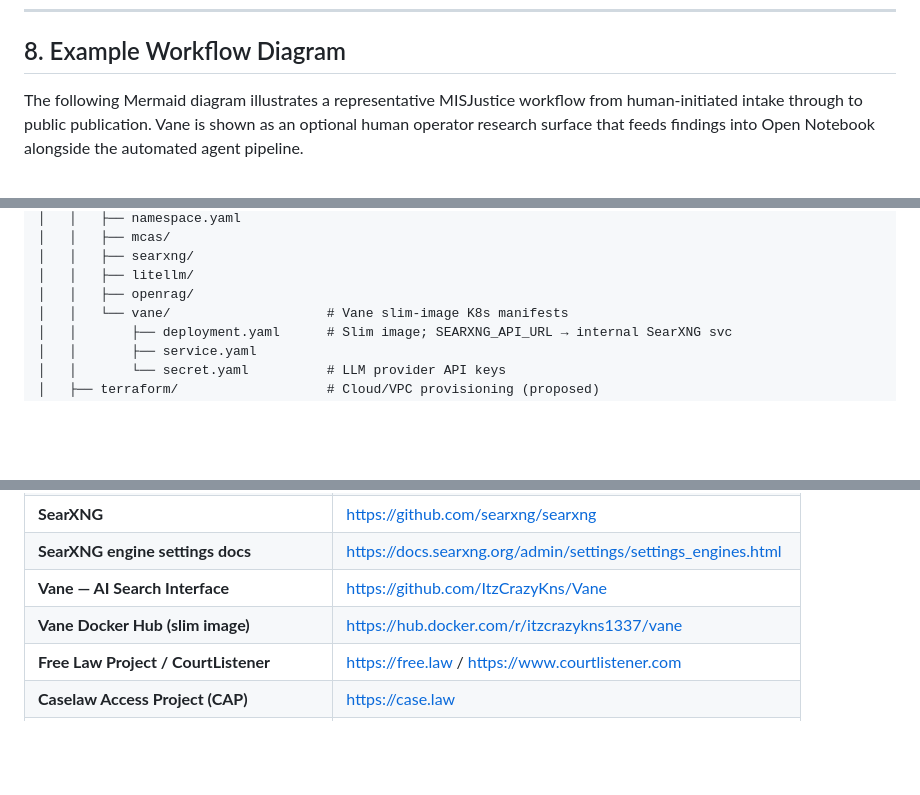
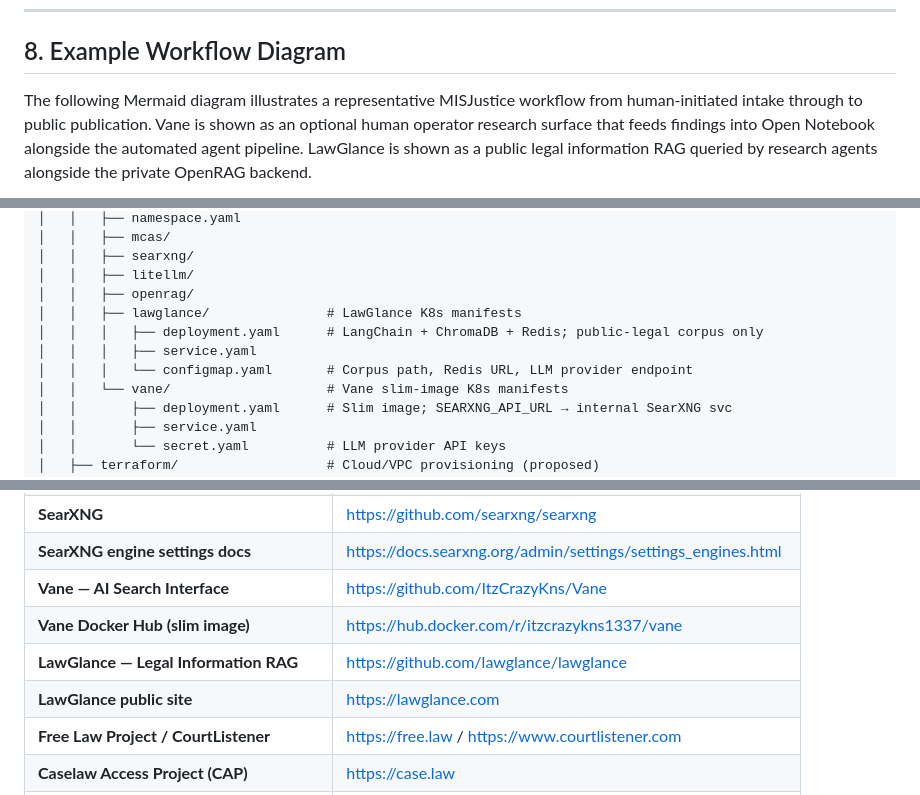
Before and after one commit to MISJustice-Alliance/misjustice-alliance-firm, a Markdown page: README.md, 3 parts joined by grey strips. GitHub-like rendering; blank space fills up the shorter version.

````diff
--- a/README.md
+++ b/README.md
@@ -163,7 +166,7 @@ MCAS exposes a REST/JSON API with OAuth2/PAT tokens, scoped per agent role. Webh
 
 ## 8. Example Workflow Diagram
 
-The following Mermaid diagram illustrates a representative MISJustice workflow from human-initiated intake through to public publication. Vane is shown as an optional human operator research surface that feeds findings into Open Notebook alongside the automated agent pipeline.
+The following Mermaid diagram illustrates a representative MISJustice workflow from human-initiated intake through to public publication. Vane is shown as an optional human operator research surface that feeds findings into Open Notebook alongside the automated agent pipeline. LawGlance is shown as a public legal information RAG queried by research agents alongside the private OpenRAG backend.
 
 ```mermaid
 flowchart TD
@@ -397,6 +418,10 @@ misjustice-alliance-firm/
 │   │   ├── searxng/
 │   │   ├── litellm/
 │   │   ├── openrag/
+│   │   ├── lawglance/               # LawGlance K8s manifests
+│   │   │   ├── deployment.yaml      # LangChain + ChromaDB + Redis; public-legal corpus only
+│   │   │   ├── service.yaml
+│   │   │   └── configmap.yaml       # Corpus path, Redis URL, LLM provider endpoint
 │   │   └── vane/                    # Vane slim-image K8s manifests
 │   │       ├── deployment.yaml      # Slim image; SEARXNG_API_URL → internal SearXNG svc
 │   │       ├── service.yaml
@@ -517,6 +549,8 @@ Encryption at rest and in transit are baseline requirements for all services. Ke
 | **SearXNG engine settings docs** | https://docs.searxng.org/admin/settings/settings_engines.html |
 | **Vane — AI Search Interface** | https://github.com/ItzCrazyKns/Vane |
 | **Vane Docker Hub (slim image)** | https://hub.docker.com/r/itzcrazykns1337/vane |
+| **LawGlance — Legal Information RAG** | https://github.com/lawglance/lawglance |
+| **LawGlance public site** | https://lawglance.com |
 | **Free Law Project / CourtListener** | https://free.law / https://www.courtlistener.com |
 | **Caselaw Access Project (CAP)** | https://case.law |
 | **DOJ Open Data** | https://www.justice.gov/open/open-data |
````
Also changed, not shown: other parts of README.md (+35 -7 lines).
